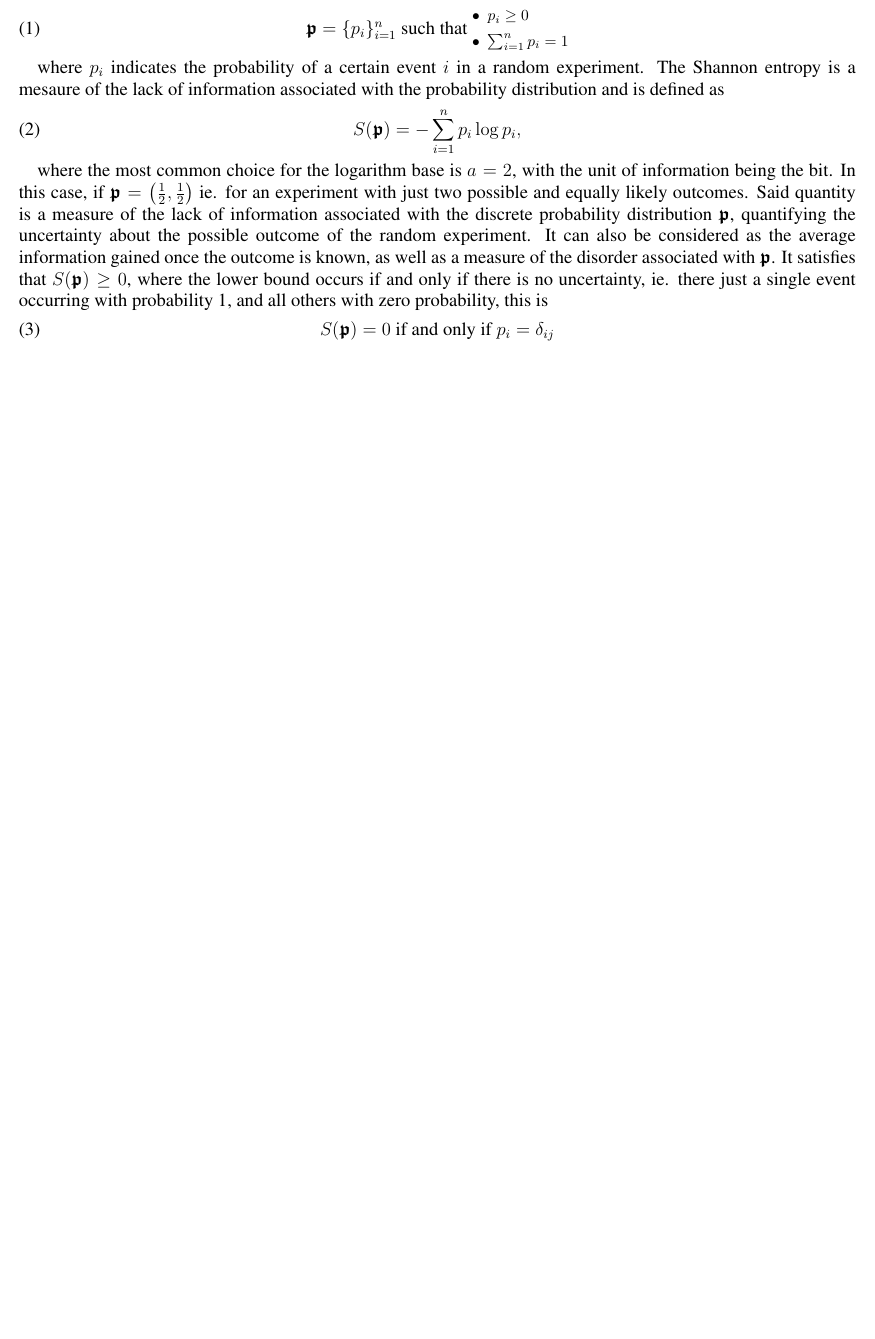
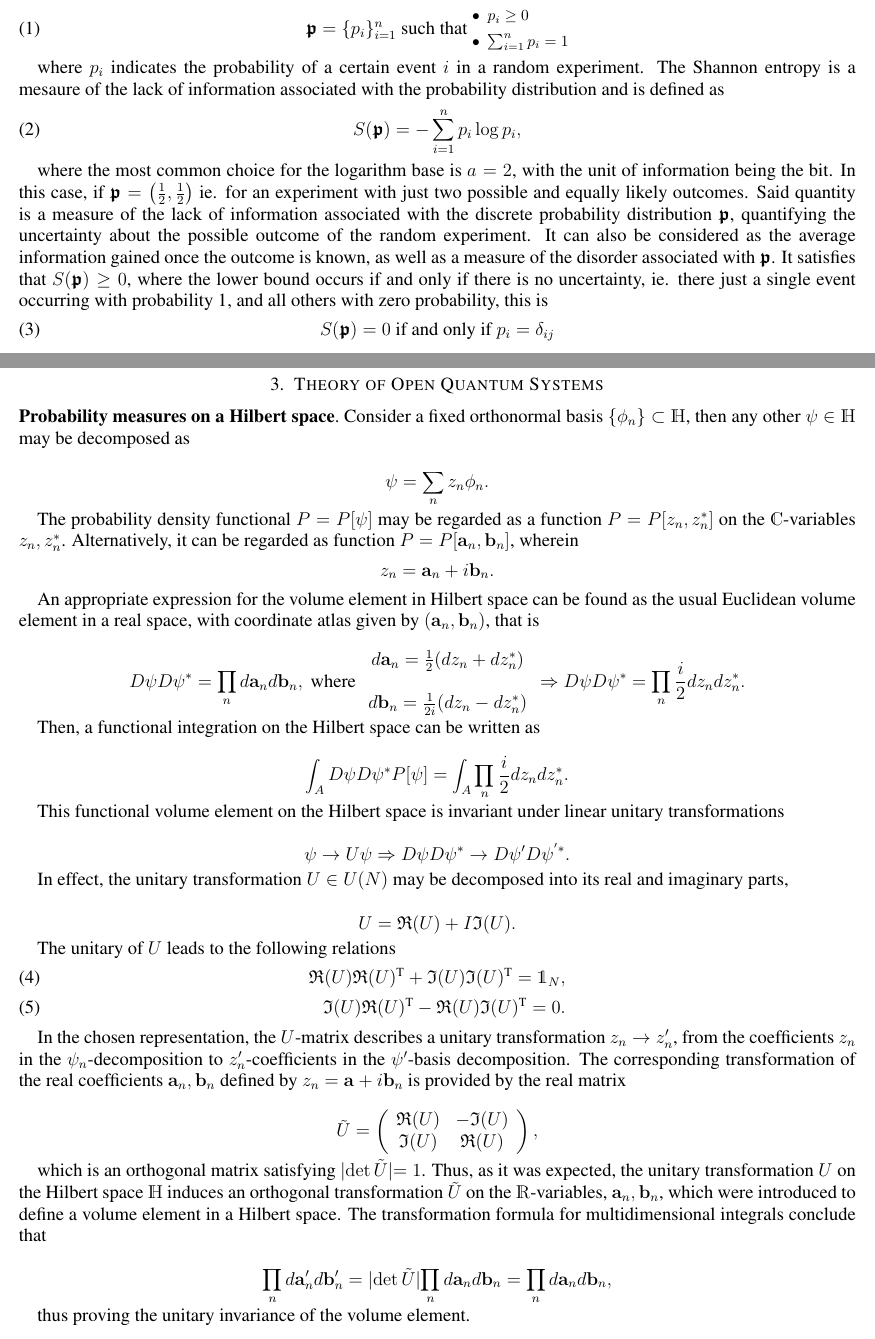
Before and after one commit to tomi-cuentitas/Quantum-Information-and-Condensed-Matter-Notes, a LaTeX problem sheet (Quantum Information Theory & Computing/main.tex): part of page 2 of 2 before the commit and two parts of pages 2 and 3 of 3 after it, the two joined at a grey line, cut so that both start at the same text, the shorter picture padded with empty space. Compiled offline with pdfLaTeX.

Commit message:
Update main.tex

```diff
--- a/Quantum Information Theory & Computing/main.tex
+++ b/Quantum Information Theory & Computing/main.tex
@@ -57,4 +96,75 @@ where the most common choice for the logarithm base is $a=2$, with the unit of i
     S(\bm{\mathfrak{p}}) = 0 \textnormal{ if and only if } p_i = \delta_{ij}
 \end{equation}
 
+\clearpage
+
+\section{Theory of Open Quantum Systems}
+
+\paragraph{\textbf{Probability measures on a Hilbert space}}
+
+Consider a fixed orthonormal basis $\{\phi_n\} \subset \mathds{H}$, then any other $\psi \in \mathds{H}$ may be decomposed as
+
+$$
+    \psi = \sum_{n} z_n \phi_n.
+$$
+
+The probability density functional $P = P[\psi]$ may be regarded as a function $P = P[z_n, z_n^*]$ on the $\mathds{C}$-variables $z_n, z_n^*$. Alternatively, it can be regarded as function $P = P[{\bf a}_n, {\bf b}_n]$, wherein
+
+\begin{align*}
+    z_n = {\bf a}_n + i{\bf b}_n.
+\end{align*}
+
+An appropriate expression for the volume element in Hilbert space can be found as the usual Euclidean volume element in a real space, with coordinate atlas given by $({\bf a}_n,{\bf b}_n)$, that is
+
+$$
+    D\psi D\psi^* = \prod_{n} d{\bf a}_n d{\bf b}_n, \textnormal{ where } \begin{array}{c}
+        d{\bf a}_n = \frac{1}{2} (dz_n + dz_n^*)  \\
+        \\
+        d{\bf b}_n = \frac{1}{2i} (dz_n - dz_n^*)
+    \end{array} \Rightarrow D\psi D\psi^* = \prod_{n} \frac{i}{2} dz_n dz_n^*.
+$$
+
+Then, a functional integration on the Hilbert space can be written as
+
+$$
+    \int_{A} D\psi D\psi^* P[\psi] = \int_{A} \prod_{n} \frac{i}{2} dz_n dz_n^*.
+$$
+
+This functional volume element on the Hilbert space is invariant under linear unitary transformations
+
+$$
+    \psi \rightarrow U \psi \Rightarrow D\psi D\psi^*  \rightarrow D\psi' D\psi^{'*}.
+$$
+
+In effect, the unitary transformation $U \in U(N)$ may be decomposed into its real and imaginary parts,
+
+$$
+    U = \mathfrak{R}(U) + I \mathfrak{I}(U).
+$$
+
+The unitary of $U$ leads to the following relations
+
+\begin{align}
+    \mathfrak{R}(U) \mathfrak{R}(U)^{\textnormal{T}} + \mathfrak{I}(U)\mathfrak{I}(U)^{\textnormal{T}} = \mathds{1}_N, \\
+    \mathfrak{I}(U) \mathfrak{R}(U)^{\textnormal{T}} - \mathfrak{R}(U)\mathfrak{I}(U)^{\textnormal{T}} = 0.
+\end{align}
+
+In the chosen representation, the $U$-matrix describes a unitary transformation $z_n \rightarrow z_n'$, from the coefficients $z_n$ in the $\psi_n$-decomposition to $z_n'$-coefficients in the $\psi'$-basis decomposition. The corresponding transformation of the real coefficients ${\bf a}_n, {\bf b}_n$ defined by $z_n = {\bf a} + i {\bf b}_n$ is provided by the real matrix
+
+$$
+    \tilde{U} = \left( \begin{array}{cc}
+        \mathfrak{R}(U)  & - \mathfrak{I}(U)  \\
+        \mathfrak{I}(U)  &  \mathfrak{R}(U)
+    \end{array}
+    \right),
+$$
+
+which is an orthogonal matrix satisfying $|\det \tilde U|= 1$. Thus, as it was expected, the unitary transformation $U$ on the Hilbert space $\mathds{H}$ induces an orthogonal transformation $\tilde{U}$ on the $\mathds{R}$-variables, ${\bf a}_n, {\bf b}_n$, which were introduced to define a volume element in a Hilbert space. The transformation formula for multidimensional integrals conclude that
+
+$$
+\prod_{n} d{\bf a}'_n d{\bf b}'_n = |\det \tilde U| \prod_{n} d{\bf a}_n d{\bf b}_n = \prod_{n} d{\bf a}_n d{\bf b}_n,
+$$
+
+thus proving the unitary invariance of the volume element.
+
 \end{document}
```
Also changed, not shown: Quantum Information Theory & Computing/main.tex (39 more changed lines).
